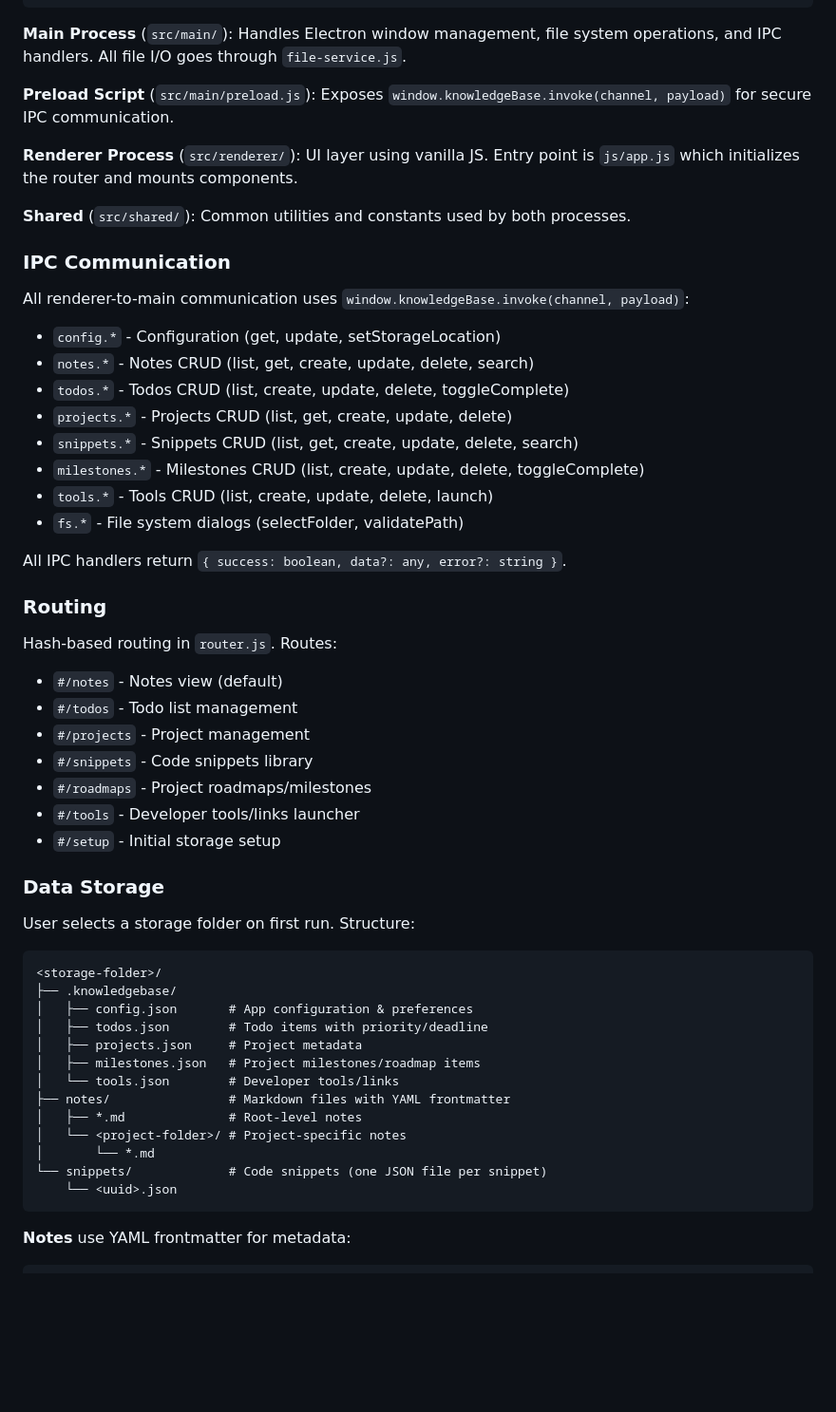
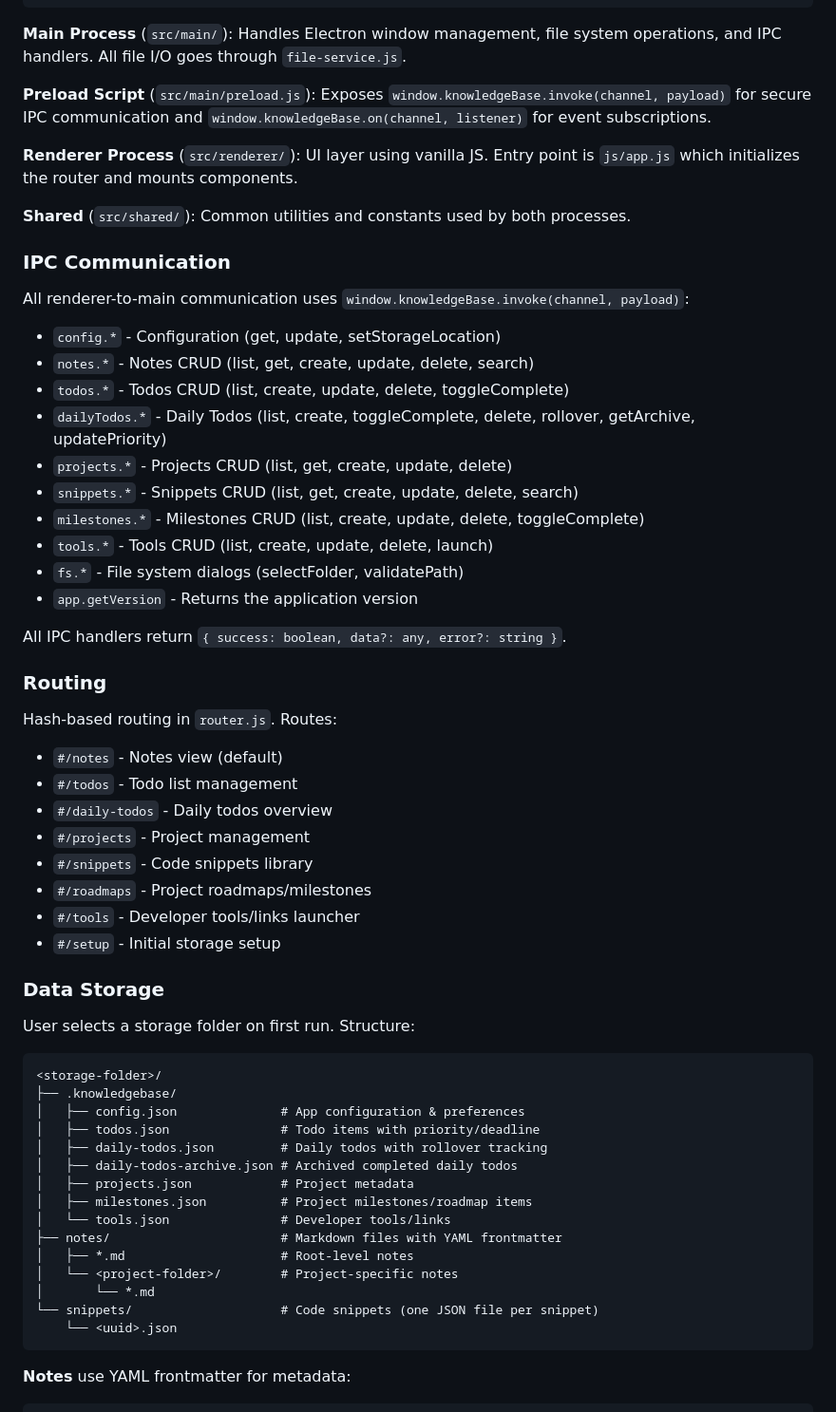
Before and after one commit to fbirk/AthenaNotes, a Markdown page: CLAUDE.md, the part around one of its changes. Shown at 95% size. GitHub-like rendering; blank space fills up the shorter version.

````diff
--- a/CLAUDE.md
+++ b/CLAUDE.md
@@ -56,7 +58,7 @@ Shared (src/shared/)
 
 **Main Process** (`src/main/`): Handles Electron window management, file system operations, and IPC handlers. All file I/O goes through `file-service.js`.
 
-**Preload Script** (`src/main/preload.js`): Exposes `window.knowledgeBase.invoke(channel, payload)` for secure IPC communication.
+**Preload Script** (`src/main/preload.js`): Exposes `window.knowledgeBase.invoke(channel, payload)` for secure IPC communication and `window.knowledgeBase.on(channel, listener)` for event subscriptions.
 
 **Renderer Process** (`src/renderer/`): UI layer using vanilla JS. Entry point is `js/app.js` which initializes the router and mounts components.
 
@@ -68,11 +70,13 @@ All renderer-to-main communication uses `window.knowledgeBase.invoke(channel, pa
 - `config.*` - Configuration (get, update, setStorageLocation)
 - `notes.*` - Notes CRUD (list, get, create, update, delete, search)
 - `todos.*` - Todos CRUD (list, create, update, delete, toggleComplete)
+- `dailyTodos.*` - Daily Todos (list, create, toggleComplete, delete, rollover, getArchive, updatePriority)
 - `projects.*` - Projects CRUD (list, get, create, update, delete)
 - `snippets.*` - Snippets CRUD (list, get, create, update, delete, search)
 - `milestones.*` - Milestones CRUD (list, create, update, delete, toggleComplete)
 - `tools.*` - Tools CRUD (list, create, update, delete, launch)
 - `fs.*` - File system dialogs (selectFolder, validatePath)
+- `app.getVersion` - Returns the application version
 
 All IPC handlers return `{ success: boolean, data?: any, error?: string }`.
 
@@ -81,6 +85,7 @@ All IPC handlers return `{ success: boolean, data?: any, error?: string }`.
 Hash-based routing in `router.js`. Routes:
 - `#/notes` - Notes view (default)
 - `#/todos` - Todo list management
+- `#/daily-todos` - Daily todos overview
 - `#/projects` - Project management
 - `#/snippets` - Code snippets library
 - `#/roadmaps` - Project roadmaps/milestones
@@ -93,16 +98,18 @@ User selects a storage folder on first run. Structure:
 ```
 <storage-folder>/
 ├── .knowledgebase/
-│   ├── config.json       # App configuration & preferences
-│   ├── todos.json        # Todo items with priority/deadline
-│   ├── projects.json     # Project metadata
-│   ├── milestones.json   # Project milestones/roadmap items
-│   └── tools.json        # Developer tools/links
-├── notes/                # Markdown files with YAML frontmatter
-│   ├── *.md              # Root-level notes
-│   └── <project-folder>/ # Project-specific notes
+│   ├── config.json              # App configuration & preferences
+│   ├── todos.json               # Todo items with priority/deadline
+│   ├── daily-todos.json         # Daily todos with rollover tracking
+│   ├── daily-todos-archive.json # Archived completed daily todos
+│   ├── projects.json            # Project metadata
+│   ├── milestones.json          # Project milestones/roadmap items
+│   └── tools.json               # Developer tools/links
+├── notes/                       # Markdown files with YAML frontmatter
+│   ├── *.md                     # Root-level notes
+│   └── <project-folder>/        # Project-specific notes
 │       └── *.md
-└── snippets/             # Code snippets (one JSON file per snippet)
+└── snippets/                    # Code snippets (one JSON file per snippet)
     └── <uuid>.json
 ```
 
````
Also changed, not shown: other parts of CLAUDE.md (+39 -3 lines), README.md (+1 -7 lines).
